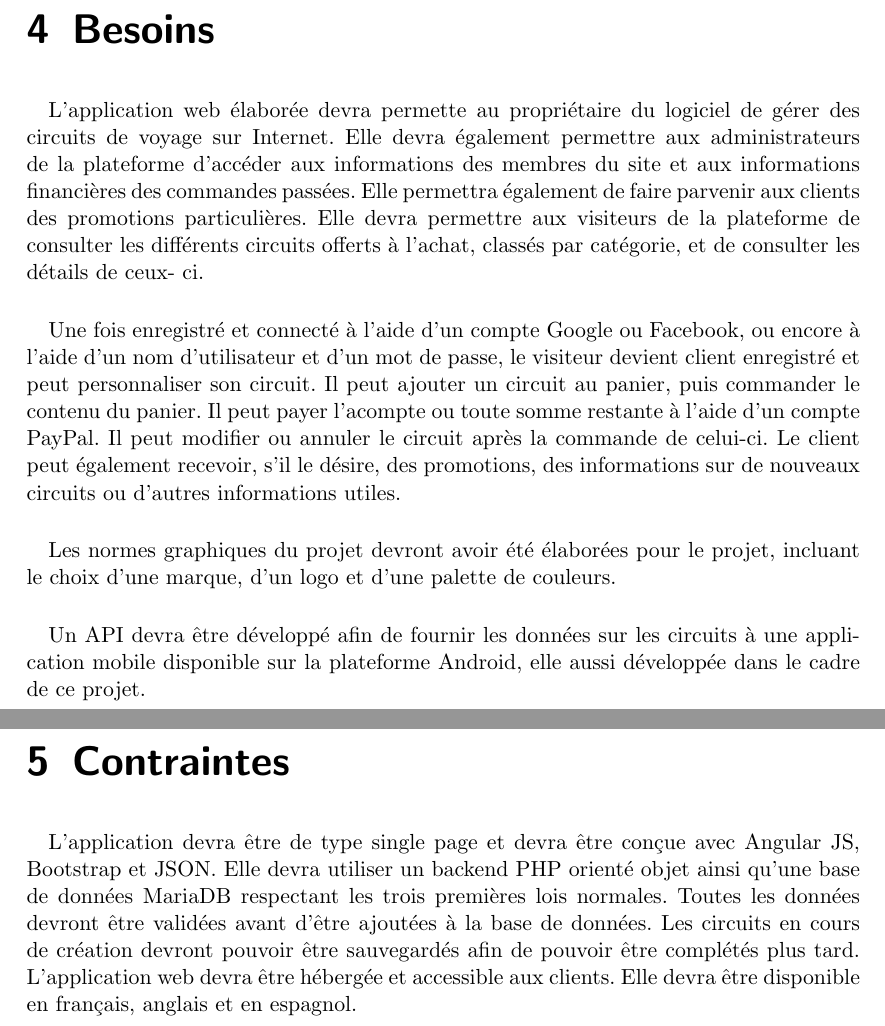
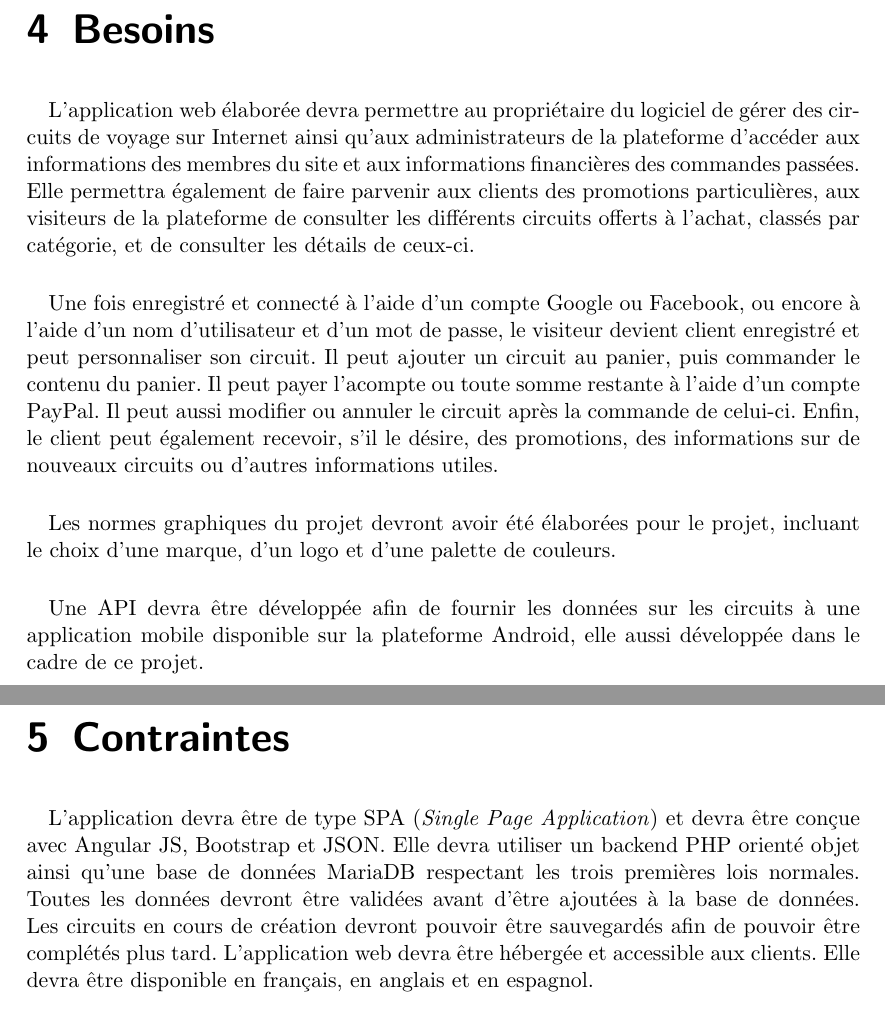
Before and after one commit to Hyftar/CircuitVoyages, a LaTeX document (documents/Cahier_de_Charges/cdc.tex): two parts of pages 7 and 8 of 10, joined at a grey line, cut so that both start at the same text. Compiled offline with pdfLaTeX.

Commit message:
Prepare cdc for presentation

```diff
--- a/documents/Cahier_de_Charges/cdc.tex
+++ b/documents/Cahier_de_Charges/cdc.tex
@@ -185,43 +188,42 @@
 
 
 \chapter{Besoins}
-L’application web élaborée devra permette au propriétaire du logiciel de gérer
-des circuits de voyage sur Internet. Elle devra également permettre aux
+L’application web élaborée devra permettre au propriétaire du logiciel de gérer
+des circuits de voyage sur Internet ainsi qu'aux
 administrateurs de la plateforme d’accéder aux informations des membres du site
 et aux informations financières des commandes passées. Elle permettra également
-de faire parvenir aux clients des promotions particulières. Elle devra
-permettre aux visiteurs de la plateforme de consulter les différents circuits
-offerts à l’achat, classés par catégorie, et de consulter les détails de ceux-
-ci.
+de faire parvenir aux clients des promotions particulières, aux visiteurs de la
+plateforme de consulter les différents circuits offerts à l’achat, classés par
+catégorie, et de consulter les détails de ceux-ci.
 
 \paragraph{}
 Une fois enregistré et connecté à l’aide d’un compte Google ou Facebook, ou
 encore à l’aide d’un nom d’utilisateur et d’un mot de passe, le visiteur
 devient client enregistré et peut personnaliser son circuit. Il peut ajouter un
 circuit au panier, puis commander le contenu du panier. Il peut payer l’acompte
-ou toute somme restante à l’aide d’un compte PayPal. Il peut modifier ou
-annuler le circuit après la commande de celui-ci. Le client peut également
-recevoir, s’il le désire, des promotions, des informations sur de nouveaux
-circuits ou d’autres informations utiles.
+ou toute somme restante à l’aide d’un compte PayPal. Il peut aussi modifier ou
+annuler le circuit après la commande de celui-ci. Enfin, le client peut
+également recevoir, s’il le désire, des promotions, des informations sur de
+nouveaux circuits ou d’autres informations utiles.
 
 \paragraph{}
 Les normes graphiques du projet devront avoir été élaborées pour le projet,
 incluant le choix d’une marque, d’un logo et d’une palette de couleurs.
 
 \paragraph{}
-Un API devra être développé afin de fournir les données sur les circuits à une
+Une API devra être développée afin de fournir les données sur les circuits à une
 application mobile disponible sur la plateforme Android, elle aussi développée
 dans le cadre de ce projet.
 
 
 \chapter{Contraintes}
-L’application devra être de type single page et devra être conçue avec Angular
+L’application devra être de type SPA (\textit{Single Page Application}) et devra être conçue avec Angular
 JS, Bootstrap et JSON. Elle devra utiliser un backend PHP orienté objet ainsi
 qu’une base de données MariaDB respectant les trois premières lois normales.
 Toutes les données devront être validées avant d’être ajoutées à la base
 de données. Les circuits en cours de création devront pouvoir être sauvegardés
 afin de pouvoir être complétés plus tard. L’application web devra être hébergée
-et accessible aux clients. Elle devra être disponible en français, anglais et
+et accessible aux clients. Elle devra être disponible en français, en anglais et
 en espagnol.
 
 \chapter{Élaboration des normes graphiques}
```
Also changed, not shown: documents/Cahier_de_Charges/cdc.pdf, documents/Cahier_de_Charges/cdc.tex (45 more changed lines).
